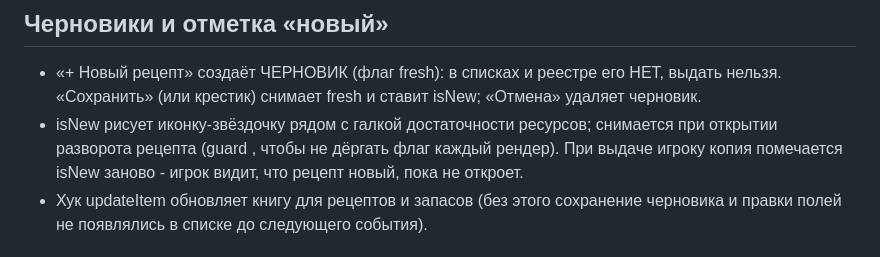
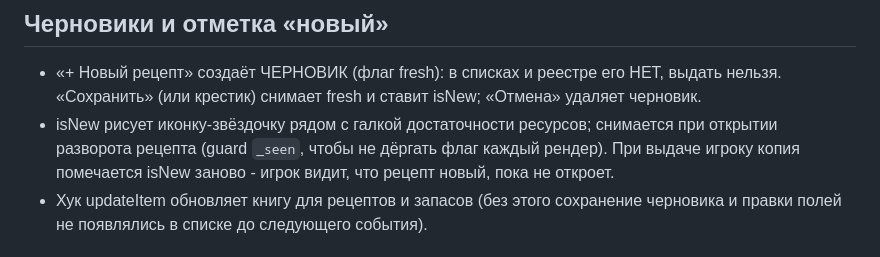
Before and after one commit to rain2rock/wfrp4e-recipe-book, a Markdown page: CLAUDE.md, the part around the change. Rendered like a GitHub page.

Commit message:
docs: восстановлено имя guard в описании отметки «новый»

```diff
--- a/CLAUDE.md
+++ b/CLAUDE.md
@@ -169,7 +169,7 @@
 - «+ Новый рецепт» создаёт ЧЕРНОВИК (флаг fresh): в списках и реестре его НЕТ, выдать нельзя.
   «Сохранить» (или крестик) снимает fresh и ставит isNew; «Отмена» удаляет черновик.
 - isNew рисует иконку-звёздочку рядом с галкой достаточности ресурсов; снимается при открытии
-  разворота рецепта (guard , чтобы не дёргать флаг каждый рендер). При выдаче игроку
+  разворота рецепта (guard `_seen`, чтобы не дёргать флаг каждый рендер). При выдаче игроку
   копия помечается isNew заново - игрок видит, что рецепт новый, пока не откроет.
 - Хук updateItem обновляет книгу для рецептов и запасов (без этого сохранение черновика
   и правки полей не появлялись в списке до следующего события).
```
